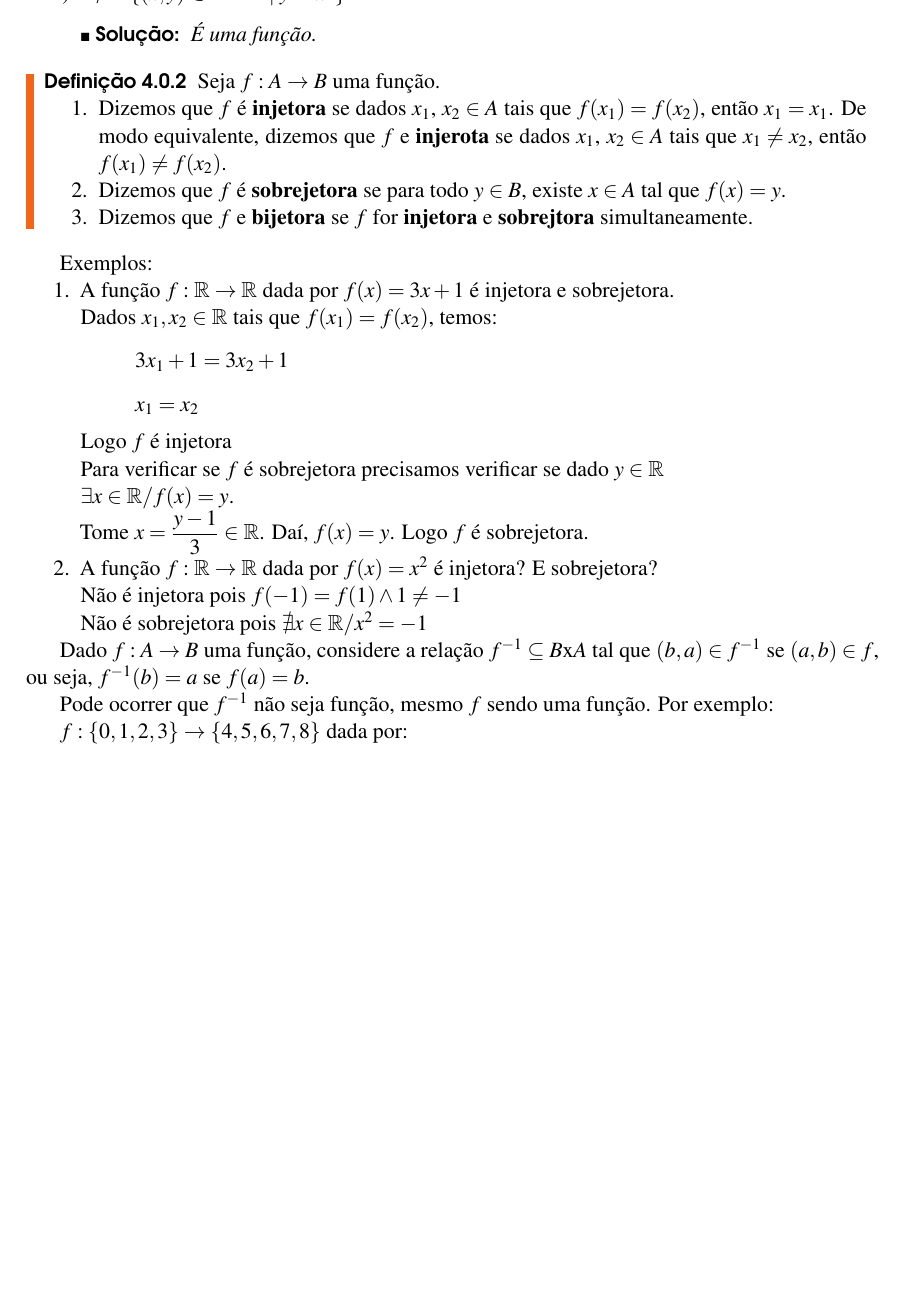
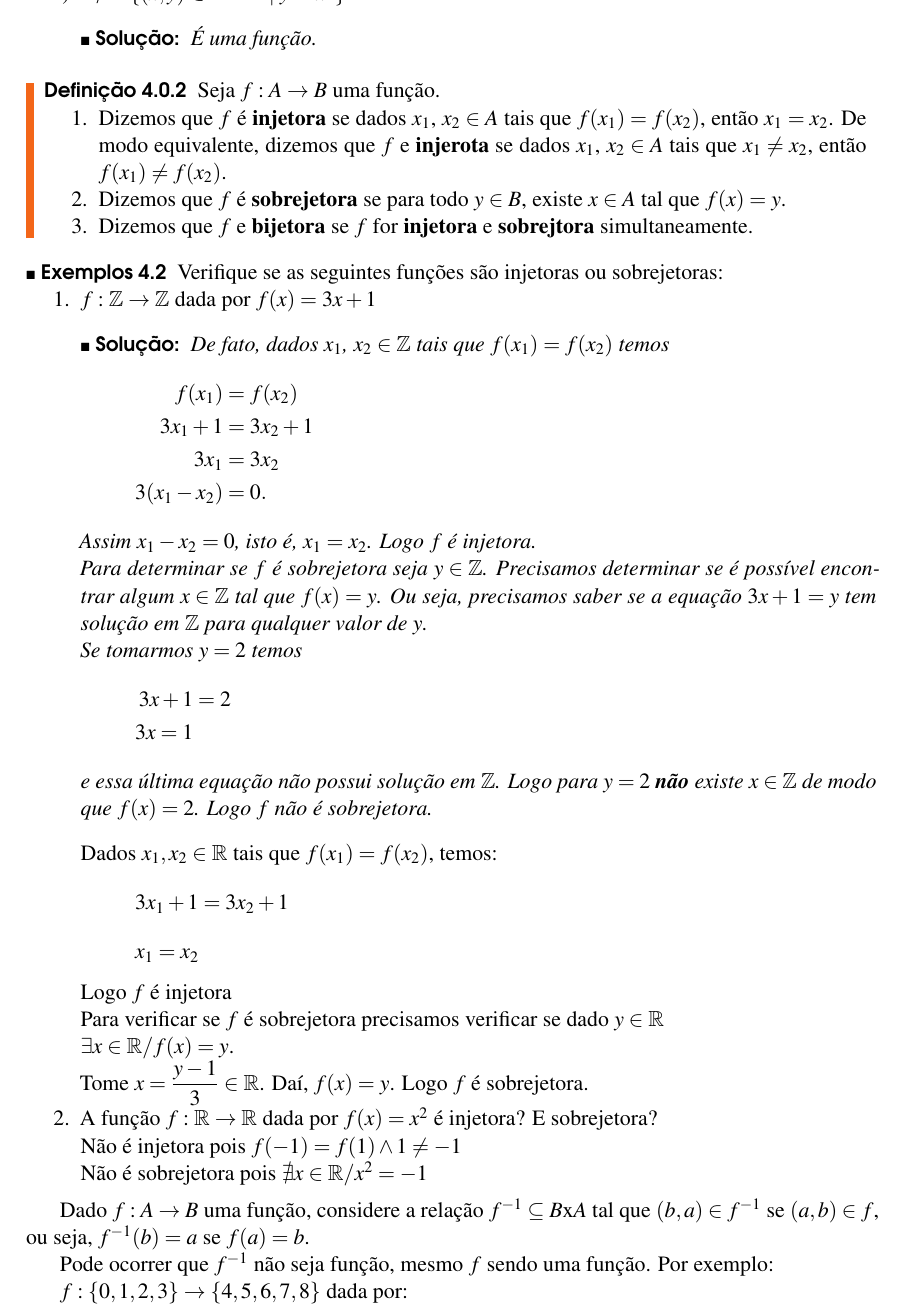
Before and after one commit to jfreitasunb/Algebra-1, a LaTeX book (Algebra_1.tex, which reads funcoes.tex): part of page 24 of 28 before the commit and part of page 24 of 30 after it, cut so that both start at the same text, the shorter picture padded with empty space. Compiled offline with XeLaTeX.

Commit message:
Primeiro exemplo de função que é injetora mas não é sobrejetora.

```diff
--- a/funcoes.tex
+++ b/funcoes.tex
@@ -54,15 +54,35 @@ O conjunto $A$ {\'e} chamado de \textbf{dom{\'\i}nio} de $f$ e será denotado po
 \begin{definicao}
 	Seja $f : A \to B$ uma função.
 	\begin{enumerate}
-		\item Dizemos que $f$ é \textbf{injetora} se dados $x_1$, $x_2 \in A$ tais que $f(x_1) = f(x_2)$, então $x_1 = x_1$. De modo equivalente, dizemos que $f$ e \textbf{injerota} se dados $x_1$, $x_2 \in A$ tais que $x_1 \ne x_2$, então $f(x_1) \ne f(x_2)$.
+		\item Dizemos que $f$ é \textbf{injetora} se dados $x_1$, $x_2 \in A$ tais que $f(x_1) = f(x_2)$, então $x_1 = x_2$. De modo equivalente, dizemos que $f$ e \textbf{injerota} se dados $x_1$, $x_2 \in A$ tais que $x_1 \ne x_2$, então $f(x_1) \ne f(x_2)$.
 		\item Dizemos que $f$ é \textbf{sobrejetora} se para todo $y \in B$, existe $x \in A$ tal que $f(x) = y$.
 		\item Dizemos que $f$ e \textbf{bijetora} se $f$ for \textbf{injetora} e \textbf{sobrejtora} simultaneamente.
 	\end{enumerate}
 \end{definicao}
 
-Exemplos:
+\begin{exemplos}
+	Verifique se as seguintes funções são injetoras ou sobrejetoras:
 	\begin{enumerate}
-\item A fun{\c c}{\~a}o $f:\mathbb{R}\rightarrow\mathbb{R}$ dada por $f(x)=3x+1$ {\'e} injetora e sobrejetora.
+		\item $f : \z \to \z$ dada por $f(x) = 3x + 1$
+		\begin{solucao}
+			De fato, dados $x_1$, $x_2 \in \z$ tais que $f(x_1) = f(x_2)$ temos
+			\begin{align*}
+				f(x_1) &= f(x_2)\\
+				3x_1 + 1 &= 3x_2 + 1\\
+				3x_1 &= 3x_2\\
+				3(x_1 - x_2) &= 0.
+			\end{align*}
+			Assim $x_1 - x_2 = 0$, isto é, $x_1 = x_2$. Logo $f$ é injetora.
+
+			Para determinar se $f$ é sobrejetora seja $y \in \z$. Precisamos determinar se é possível encontrar algum $x \in \z$ tal que $f(x) = y$. Ou seja, precisamos saber se a equação $3x + 1 = y$ tem solução em $\z$ para qualquer valor de $y$.
+
+			Se tomarmos $y = 2$ temos
+			\begin{align*}
+				3x + 1 &= 2\\
+				3x = 1
+			\end{align*}
+			e essa última equação não possui solução em $\z$. Logo para $y = 2$ \textbf{não} existe $x \in \z$ de modo que $f(x) = 2$. Logo $f$ não é sobrejetora.
+		\end{solucao}
 
 		Dados $x_{1}, x_{2}\in\mathbb{R}$ tais que $f(x_{1})=f(x_{2})$, temos:
 		\[3x_{1}+1=3x_{2}+1\]
@@ -80,6 +101,8 @@ N{\~a}o {\'e} injetora pois $f(-1)=f(1)\wedge 1\neq -1$
 		N{\~a}o {\'e} sobrejetora pois $\nexists x\in\mathbb{R}/x^{2}=-1$
 
 		\end{enumerate}
+\end{exemplos}
+
 
 Dado $f:A\rightarrow B$ uma fun{\c c}{\~a}o, considere a rela{\c c}{\~a}o $f^{-1}\subseteq B$x$A$ tal que $(b,a)\in f^{-1}$ se $(a,b)\in f$, ou seja, $f^{-1}(b)=a$ se $f(a)=b$.
 
```
Also changed, not shown: funcoes.tex (1 more changed lines). Lines whose indentation alone changed are shown as unchanged.
